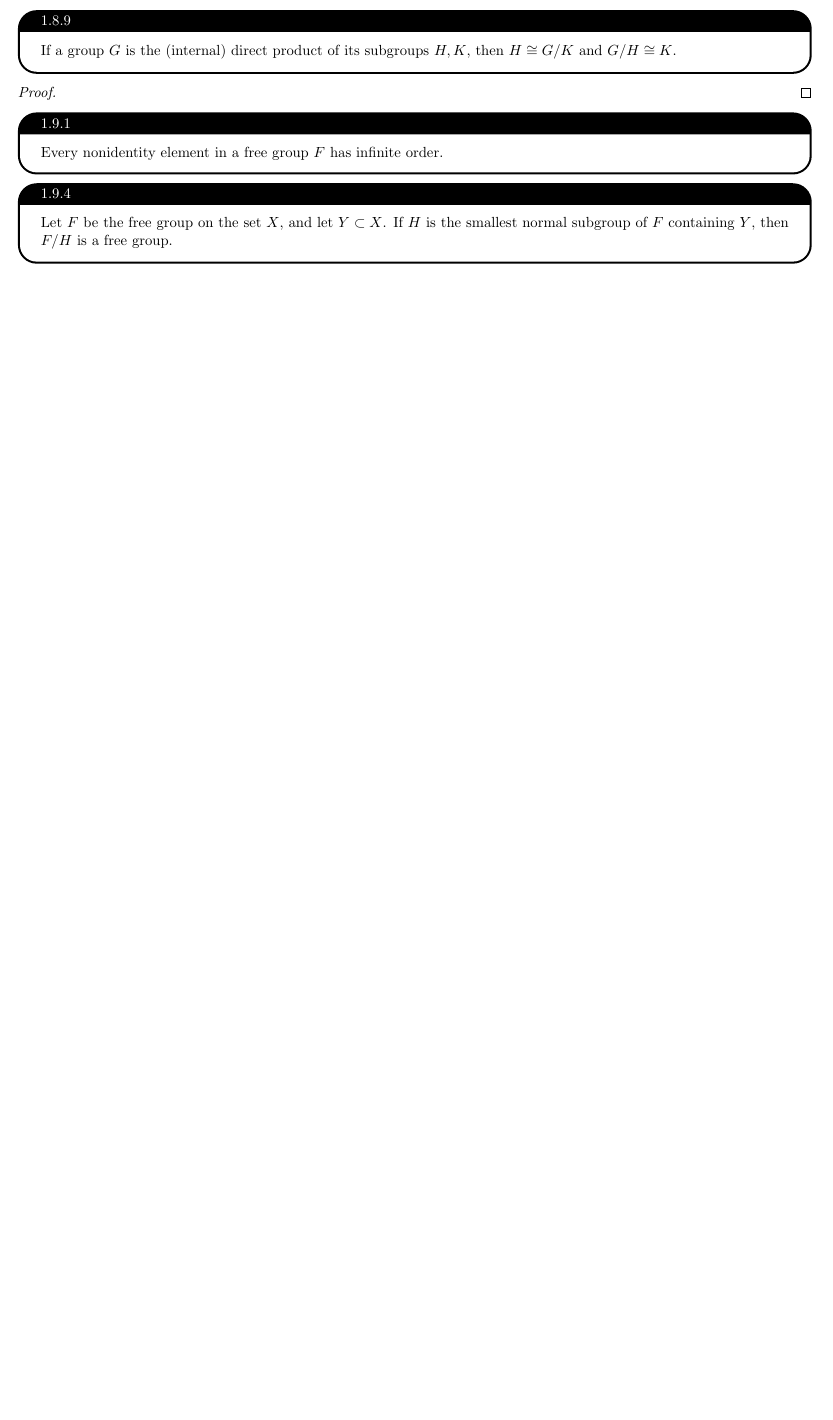
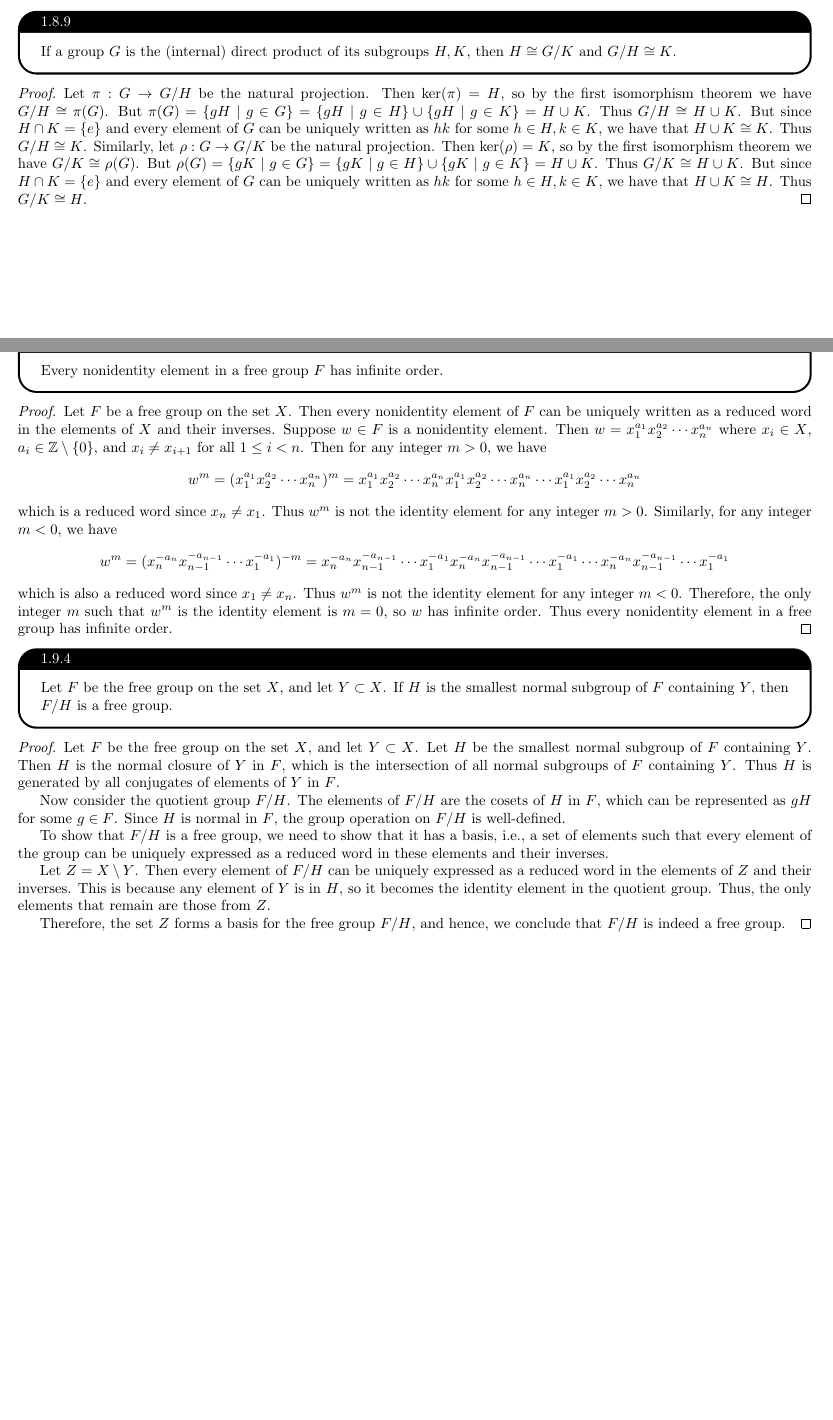
Before and after one commit to MintyMika/Fall25, a LaTeX problem sheet (MATH741HW/Homework 2/Homework2.tex): part of page 2 of 2 before the commit and two parts of pages 2 and 3 of 3 after it, the two joined at a grey line, cut so that both start at the same text, the shorter picture padded with empty space. Compiled offline with pdfLaTeX.

Commit message:
Feat: Finished HW2 741

```diff
--- a/MATH741HW/Homework 2/Homework2.tex
+++ b/MATH741HW/Homework 2/Homework2.tex
@@ -147,7 +148,7 @@ Consider $H_1 = \zz_4, H_2 = \zz_3, K_1 = \zz_6, K_2 = \zz_2$. Then $H_1 \times
 
 
 \begin{proof}
-
+    Let \(\pi: G \to G/H\) be the natural projection. Then \(\ker(\pi) = H\), so by the first isomorphism theorem we have \(G/H \cong \pi(G)\). But \(\pi(G) = \{gH \mid g \in G\} = \{gH \mid g \in H\} \cup \{gH \mid g \in K\} = H \cup K\). Thus \(G/H \cong H \cup K\). But since \(H \cap K = \{e\}\) and every element of \(G\) can be uniquely written as \(hk\) for some \(h \in H, k \in K\), we have that \(H \cup K \cong K\). Thus \(G/H \cong K\). Similarly, let \(\rho: G \to G/K\) be the natural projection. Then \(\ker(\rho) = K\), so by the first isomorphism theorem we have \(G/K \cong \rho(G)\). But \(\rho(G) = \{gK \mid g \in G\} = \{gK \mid g \in H\} \cup \{gK \mid g \in K\} = H \cup K\). Thus \(G/K \cong H \cup K\). But since \(H \cap K = \{e\}\) and every element of \(G\) can be uniquely written as \(hk\) for some \(h \in H, k \in K\), we have that \(H \cup K \cong H\). Thus \(G/K \cong H\).
 \end{proof}
 
 
@@ -156,6 +157,18 @@ Consider $H_1 = \zz_4, H_2 = \zz_3, K_1 = \zz_6, K_2 = \zz_2$. Then $H_1 \times
 \begin{problem}[1.9.1] \\
     Every nonidentity element in a free group $F$ has infinite order.
 \end{problem}
+
+\begin{proof}
+    Let $F$ be a free group on the set $X$. Then every nonidentity element of $F$ can be uniquely written as a reduced word in the elements of $X$ and their inverses. Suppose $w \in F$ is a nonidentity element. Then $w = x_1^{a_1} x_2^{a_2} \cdots x_n^{a_n}$ where $x_i \in X$, $a_i \in \zz \setminus \{0\}$, and $x_i \neq x_{i+1}$ for all $1 \leq i < n$. Then for any integer $m > 0$, we have
+    \[
+        w^m = (x_1^{a_1} x_2^{a_2} \cdots x_n^{a_n})^m = x_1^{a_1} x_2^{a_2} \cdots x_n^{a_n} x_1^{a_1} x_2^{a_2} \cdots x_n^{a_n} \cdots x_1^{a_1} x_2^{a_2} \cdots x_n^{a_n}
+    \]
+    which is a reduced word since $x_n \neq x_1$. Thus $w^m$ is not the identity element for any integer $m > 0$. Similarly, for any integer $m < 0$, we have
+    \[
+        w^m = (x_n^{-a_n} x_{n-1}^{-a_{n-1}} \cdots x_1^{-a_1})^{-m} = x_n^{-a_n} x_{n-1}^{-a_{n-1}} \cdots x_1^{-a_1} x_n^{-a_n} x_{n-1}^{-a_{n-1}} \cdots x_1^{-a_1} \cdots x_n^{-a_n} x_{n-1}^{-a_{n-1}} \cdots x_1^{-a_1}
+    \]
+    which is also a reduced word since $x_1 \neq x_n$. Thus $w^m$ is not the identity element for any integer $m < 0$. Therefore, the only integer $m$ such that $w^m$ is the identity element is $m = 0$, so $w$ has infinite order. Thus every nonidentity element in a free group has infinite order.
+\end{proof}
 
 
 
@@ -164,6 +177,18 @@ Consider $H_1 = \zz_4, H_2 = \zz_3, K_1 = \zz_6, K_2 = \zz_2$. Then $H_1 \times
     Let $F$ be the free group on the set $X$, and let $Y \subset X$. If $H$ is the smallest normal subgroup of $F$ containing $Y$, then $F/H$ is a free group.
 \end{problem}
 
+\begin{proof}
+    Let $F$ be the free group on the set $X$, and let $Y \subset X$. Let $H$ be the smallest normal subgroup of $F$ containing $Y$. Then $H$ is the normal closure of $Y$ in $F$, which is the intersection of all normal subgroups of $F$ containing $Y$. Thus $H$ is generated by all conjugates of elements of $Y$ in $F$.
+
+    Now consider the quotient group $F/H$. The elements of $F/H$ are the cosets of $H$ in $F$, which can be represented as $gH$ for some $g \in F$. Since $H$ is normal in $F$, the group operation on $F/H$ is well-defined.
+
+    To show that $F/H$ is a free group, we need to show that it has a basis, i.e., a set of elements such that every element of the group can be uniquely expressed as a reduced word in these elements and their inverses.
+
+    Let $Z = X \setminus Y$. Then every element of $F/H$ can be uniquely expressed as a reduced word in the elements of $Z$ and their inverses. This is because any element of $Y$ is in $H$, so it becomes the identity element in the quotient group. Thus, the only elements that remain are those from $Z$.
+
+    Therefore, the set $Z$ forms a basis for the free group $F/H$, and hence, we conclude that $F/H$ is indeed a free group.
+\end{proof}
+
 
 
 
```
Also changed, not shown: MATH741HW/Homework 2/Homework2.pdf, MATH741HW/Homework 2/Homework2.tex (5 more changed lines).
